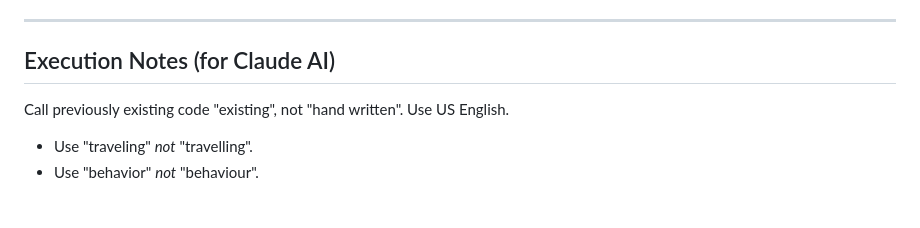
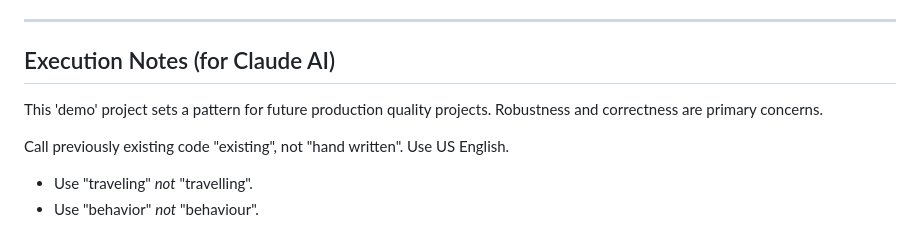
Before and after one commit to gihrig/SolidStart-Demo, a Markdown page: .claude/CLAUDE.md, the part around the change. Drawn GitHub-style; blank space fills up the shorter version.

Commit message:
config(.claude/CLAUDE.md): Add production quality note to root

```diff
--- a/.claude/CLAUDE.md
+++ b/.claude/CLAUDE.md
@@ -13,6 +13,9 @@ subtree that owns them and load when Claude works there:
 ---
 
 ## Execution Notes (for Claude AI)
+
+This 'demo' project sets a pattern for future production quality projects.
+Robustness and correctness are primary concerns.
 
 Call previously existing code "existing", not "hand written".
 Use US English.
```
